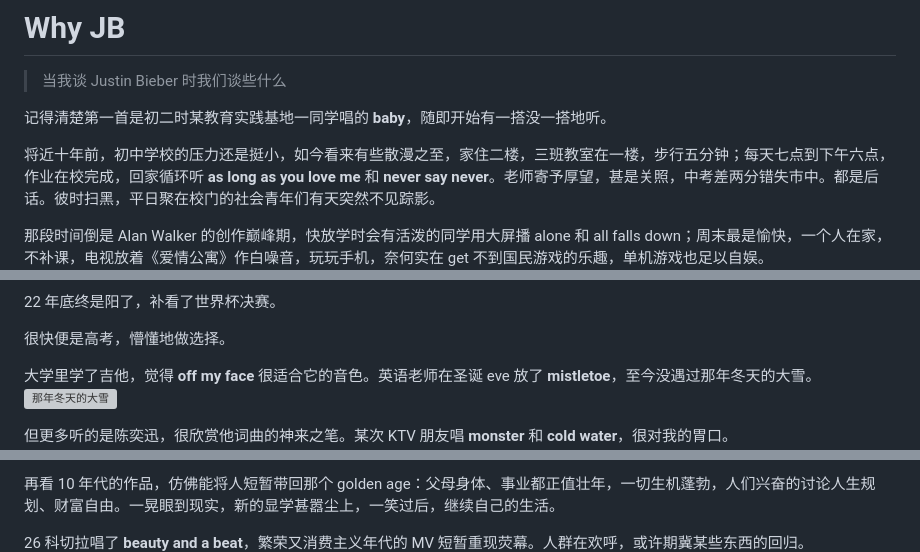
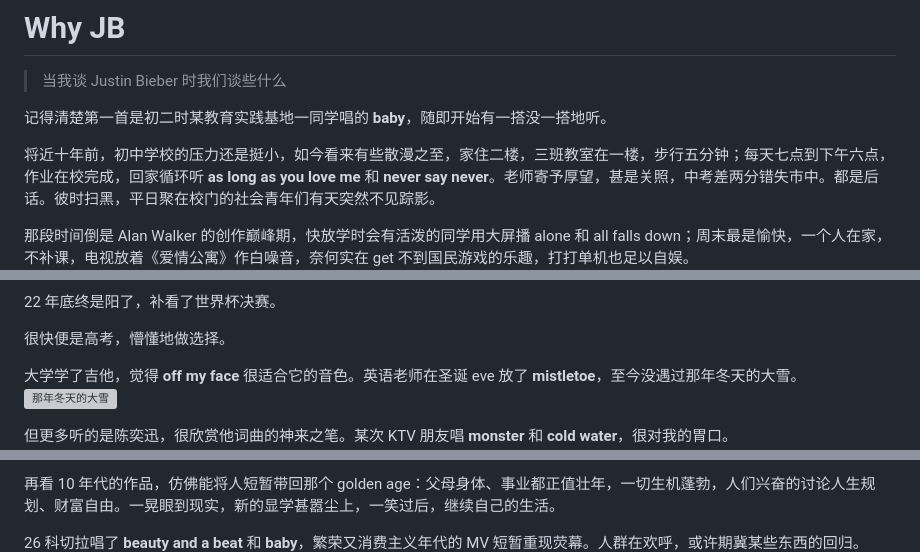
Before and after one commit to ethan-1900/why_jb, a Markdown page: Why JB.md, 3 parts joined by grey strips. GitHub-like rendering; grey boxes are pictures that could not be loaded.

Commit message:
调整文本细节：补充科切拉歌曲、优化周末描述和大学表述
Co-Authored-By: Claude <noreply@anthropic.com>

```diff
--- a/Why JB.md
+++ b/Why JB.md
@@ -6,7 +6,7 @@
 
 将近十年前，初中学校的压力还是挺小，如今看来有些散漫之至，家住二楼，三班教室在一楼，步行五分钟；每天七点到下午六点，作业在校完成，回家循环听 **as long as you love me** 和 **never say never**。老师寄予厚望，甚是关照，中考差两分错失市中。都是后话。彼时扫黑，平日聚在校门的社会青年们有天突然不见踪影。
 
-那段时间倒是 Alan Walker 的创作巅峰期，快放学时会有活泼的同学用大屏播 alone 和 all falls down；周末最是愉快，一个人在家，不补课，电视放着《爱情公寓》作白噪音，玩玩手机，奈何实在 get 不到国民游戏的乐趣，单机游戏也足以自娱。
+那段时间倒是 Alan Walker 的创作巅峰期，快放学时会有活泼的同学用大屏播 alone 和 all falls down；周末最是愉快，一个人在家，不补课，电视放着《爱情公寓》作白噪音，奈何实在 get 不到国民游戏的乐趣，打打单机也足以自娱。
 ![图像](Attachments/9E2D3D43-9874-4347-BEC3-DBAA8E801CA8.jpeg)
 
 没过多久听到 **despacito**、**purpose**、**company**、**let me love you**，惊艳有余。在学校里哼 **what do u mean**、**sorry**，同学也知道在唱什么，时不时回味下 **2U**、**friends**、**love me**、**home to mama**……与此同时，房地产风光无限，互联网开枝散叶，短视频平地而起，我知道的第一条抖音是唱 that girl 的中学男孩。
@@ -33,7 +33,7 @@
 
 很快便是高考，懵懂地做选择。
 
-大学里学了吉他，觉得 **off my face** 很适合它的音色。英语老师在圣诞 eve 放了 **mistletoe**，至今没遇过那年冬天的大雪。
+大学学了吉他，觉得 **off my face** 很适合它的音色。英语老师在圣诞 eve 放了 **mistletoe**，至今没遇过那年冬天的大雪。
 ![那年冬天的大雪](Attachments/snowy-campus.jpeg)
 
 但更多听的是陈奕迅，很欣赏他词曲的神来之笔。某次 KTV 朋友唱 **monster** 和 **cold water**，很对我的胃口。
@@ -56,7 +56,7 @@
 
 再看 10 年代的作品，仿佛能将人短暂带回那个 golden age：父母身体、事业都正值壮年，一切生机蓬勃，人们兴奋的讨论人生规划、财富自由。一晃眼到现实，新的显学甚嚣尘上，一笑过后，继续自己的生活。
 
-26 科切拉唱了 **beauty and a beat**，繁荣又消费主义年代的 MV 短暂重现荧幕。人群在欢呼，或许期冀某些东西的回归。
+26 科切拉唱了 **beauty and a beat** 和 **baby**，繁荣又消费主义年代的 MV 短暂重现荧幕。人群在欢呼，或许期冀某些东西的回归。
 ![图像](Attachments/77B8E7E3-97ED-4C69-90D4-DB7D1EB41484.jpeg)
 ![图像](Attachments/A673730E-580B-4477-95F8-285364BD3EC1.jpeg)
 
```
